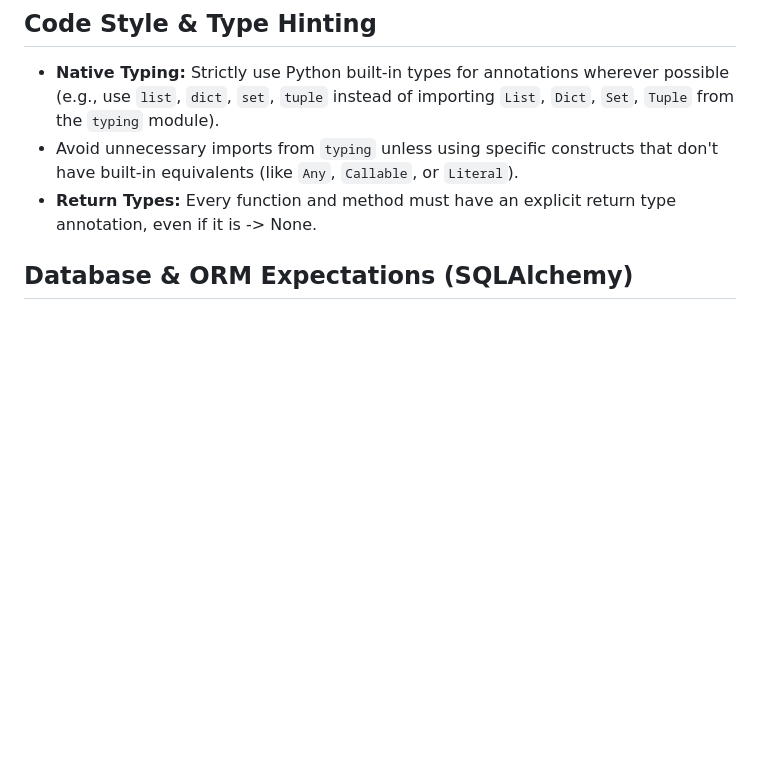
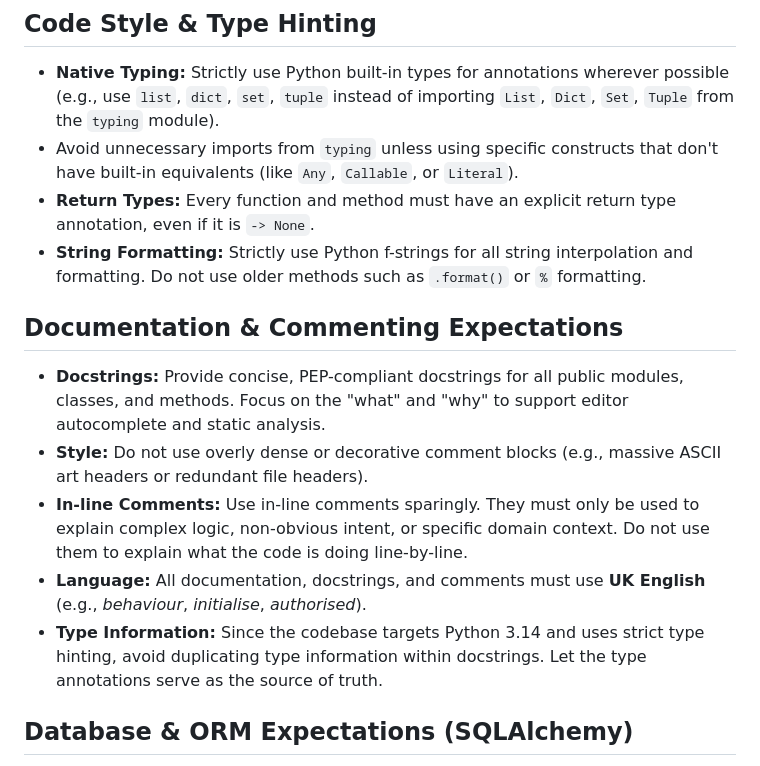
Before and after one commit to matthew-shaw/conflux, a Markdown page: .github/copilot-instructions.md, the part around the change. Drawn GitHub-style; blank space fills up the shorter version.

Commit message:
string formatting and docstrings

```diff
--- a/.github/copilot-instructions.md
+++ b/.github/copilot-instructions.md
@@ -72,7 +72,16 @@ If a test fails after your changes, do not modify the test to force it to pass.
 
 - **Native Typing:** Strictly use Python built-in types for annotations wherever possible (e.g., use `list`, `dict`, `set`, `tuple` instead of importing `List`, `Dict`, `Set`, `Tuple` from the `typing` module).
 - Avoid unnecessary imports from `typing` unless using specific constructs that don't have built-in equivalents (like `Any`, `Callable`, or `Literal`).
-- **Return Types:** Every function and method must have an explicit return type annotation, even if it is -> None.
+- **Return Types:** Every function and method must have an explicit return type annotation, even if it is `-> None`.
+- **String Formatting:** Strictly use Python f-strings for all string interpolation and formatting. Do not use older methods such as `.format()` or `%` formatting.
+
+## Documentation & Commenting Expectations
+
+- **Docstrings:** Provide concise, PEP-compliant docstrings for all public modules, classes, and methods. Focus on the "what" and "why" to support editor autocomplete and static analysis.
+- **Style:** Do not use overly dense or decorative comment blocks (e.g., massive ASCII art headers or redundant file headers).
+- **In-line Comments:** Use in-line comments sparingly. They must only be used to explain complex logic, non-obvious intent, or specific domain context. Do not use them to explain what the code is doing line-by-line.
+- **Language:** All documentation, docstrings, and comments must use **UK English** (e.g., _behaviour_, _initialise_, _authorised_).
+- **Type Information:** Since the codebase targets Python 3.14 and uses strict type hinting, avoid duplicating type information within docstrings. Let the type annotations serve as the source of truth.
 
 ## Database & ORM Expectations (SQLAlchemy)
 
```
